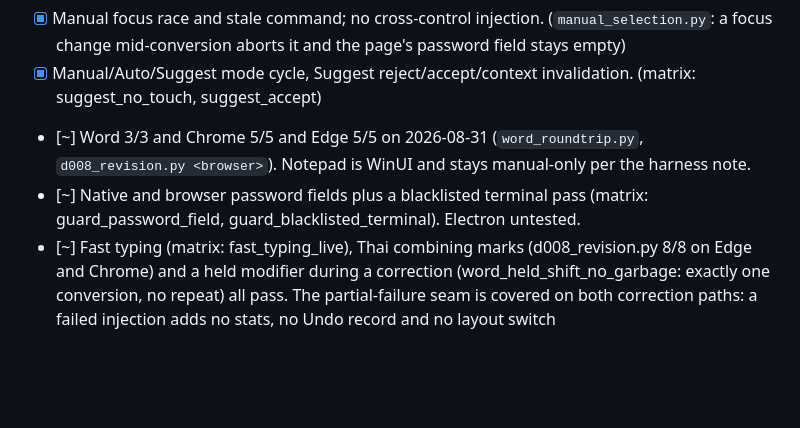
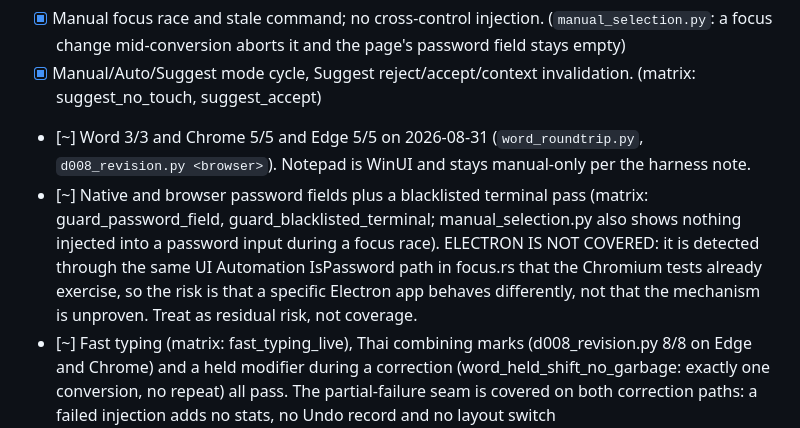
Before and after one commit to k-affan-th/RightType, a Markdown page: docs/RELEASE_CHECKLIST.md, the part around the change. Rendered like a GitHub page; blank space fills up the shorter version.

Commit message:
Release checklist: state the Electron and locked-clipboard gaps plainly
Neither is covered. Electron password fields go through the same UIA
IsPassword path in focus.rs that the Chromium tests exercise, so the
residual risk is app-specific behaviour rather than an unproven mechanism.
A locked clipboard could not be simulated: a holder process reports
OpenClipboard success while this process can still open the clipboard, so
any assertion built on it would be measuring nothing.

Co-Authored-By: Claude Opus 5 <noreply@anthropic.com>

```diff
--- a/docs/RELEASE_CHECKLIST.md
+++ b/docs/RELEASE_CHECKLIST.md
@@ -38,7 +38,7 @@ git diff --check
 - [x] Manual focus race and stale command; no cross-control injection. (`manual_selection.py`: a focus change mid-conversion aborts it and the page's password field stays empty)
 - [x] Manual/Auto/Suggest mode cycle, Suggest reject/accept/context invalidation. (matrix: suggest_no_touch, suggest_accept)
 - [~] Word 3/3 and Chrome 5/5 and Edge 5/5 on 2026-08-31 (`word_roundtrip.py`, `d008_revision.py <browser>`). Notepad is WinUI and stays manual-only per the harness note.
-- [~] Native and browser password fields plus a blacklisted terminal pass (matrix: guard_password_field, guard_blacklisted_terminal). Electron untested.
+- [~] Native and browser password fields plus a blacklisted terminal pass (matrix: guard_password_field, guard_blacklisted_terminal; manual_selection.py also shows nothing injected into a password input during a focus race). ELECTRON IS NOT COVERED: it is detected through the same UI Automation IsPassword path in focus.rs that the Chromium tests already exercise, so the risk is that a specific Electron app behaves differently, not that the mechanism is unproven. Treat as residual risk, not coverage.
 - [~] Fast typing (matrix: fast_typing_live), Thai combining marks (d008_revision.py 8/8 on Edge and Chrome) and a held modifier during a correction (word_held_shift_no_garbage: exactly one conversion, no repeat) all pass. The partial-failure seam is covered on both correction paths: a failed injection adds no stats, no Undo record and no layout switch (failed_auto_injection_has_no_success_side_effects), and while a run is owned it also releases ownership rather than diffing against a screen state that was never reached (failed_reconcile_injection_releases_ownership, seen red without the fix). true key repeat comes from the keyboard driver and SendInput cannot reproduce it.
 - [x] Sleep/resume, lock/unlock and UAC secure-desktop transitions without process restart. (recorded in DYNAMIC_PLAN, verified interactively)
 - [x] Process runs at Medium Integrity (launched from a Medium shell, no manifest, no elevation prompt) and the WER/VirtualLock controls are active in a running process, not merely called in source: ram_probe.py reads back SetErrorMode applied, WerSetFlags(NOHEAP) -> true and VirtualLock(260 bytes) -> true, 260 being exactly the WordBuffer stable region.
```
